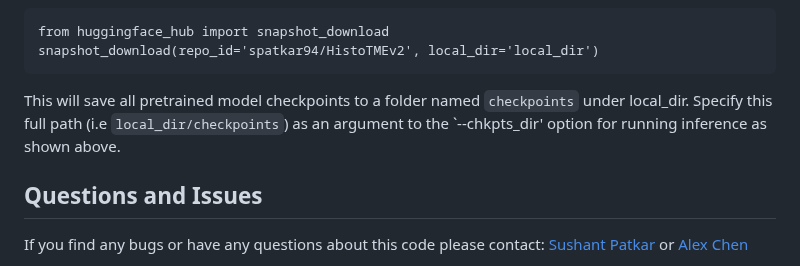
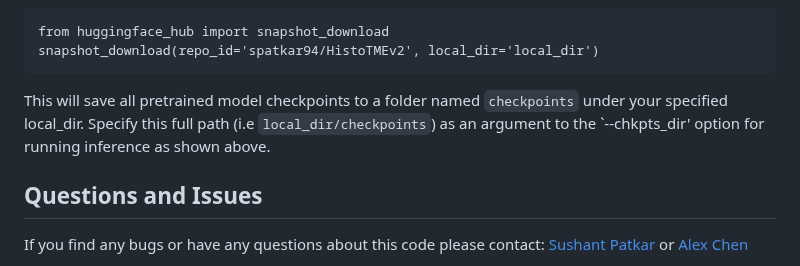
Before and after one commit to spatkar94/HistoTME, a Markdown page: README.md, the part around the change. Drawn GitHub-style.

````diff
--- a/README.md
+++ b/README.md
@@ -128,7 +128,7 @@ from huggingface_hub import snapshot_download
 snapshot_download(repo_id='spatkar94/HistoTMEv2', local_dir='local_dir')
 ```
 
-This will save all pretrained model checkpoints to a folder named `checkpoints` under local_dir. Specify this full path (i.e `local_dir/checkpoints`) as an argument to the `--chkpts_dir' option for running inference as shown above.
+This will save all pretrained model checkpoints to a folder named `checkpoints` under your specified local_dir. Specify this full path (i.e `local_dir/checkpoints`) as an argument to the `--chkpts_dir' option for running inference as shown above.
 
 
 
````
